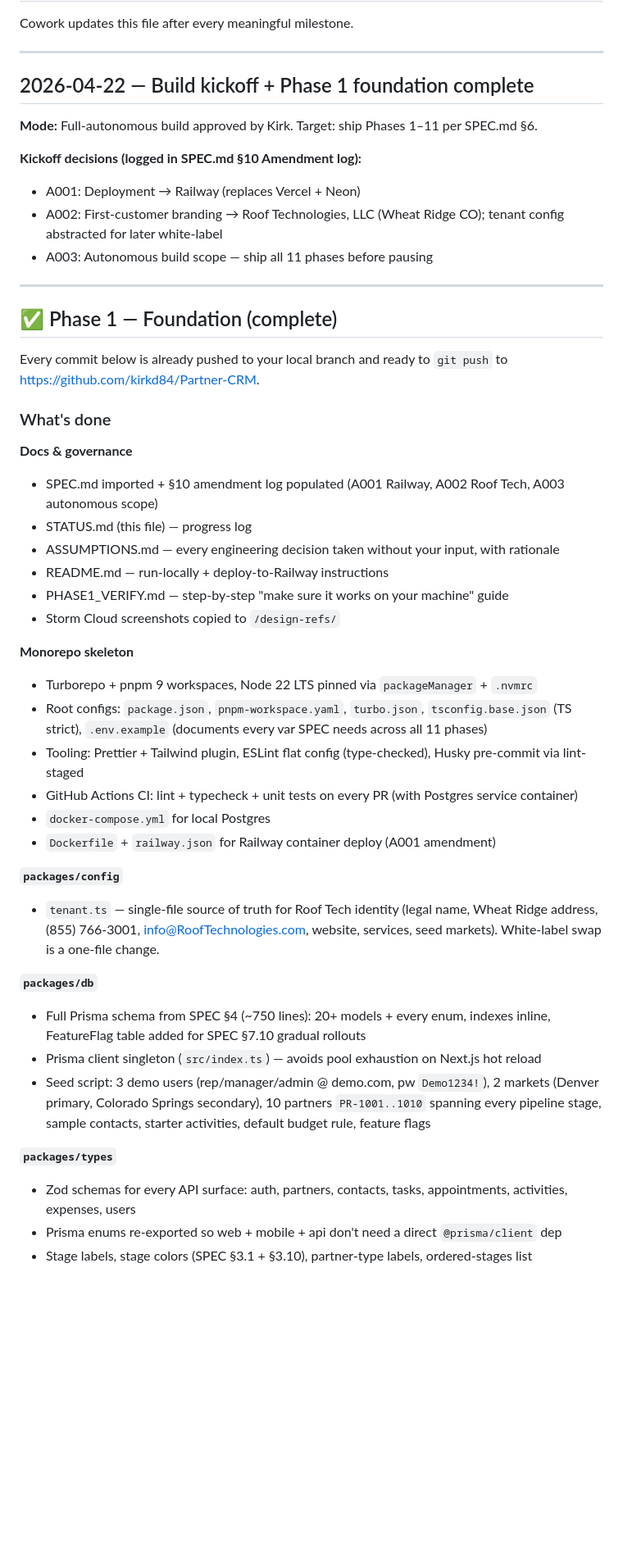
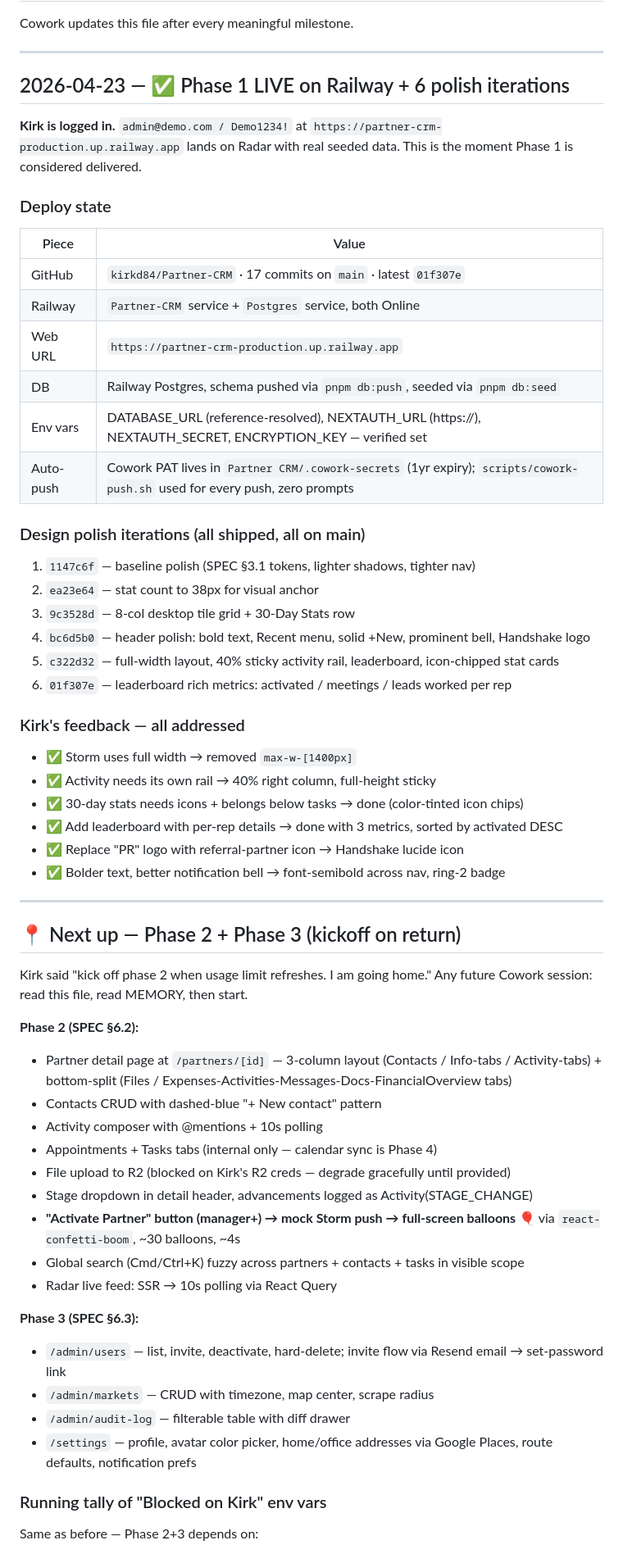
Before and after one commit to kirkd84/Partner-CRM, a Markdown page: STATUS.md, the part around one of its changes. Shown at 82% size. GitHub-like rendering; blank space fills up the shorter version.

```diff
--- a/STATUS.md
+++ b/STATUS.md
@@ -4,49 +4,68 @@ Cowork updates this file after every meaningful milestone.
 
 ---
 
-## 2026-04-22 — Build kickoff + Phase 1 foundation complete
+## 2026-04-23 — ✅ Phase 1 LIVE on Railway + 6 polish iterations
 
-**Mode:** Full-autonomous build approved by Kirk. Target: ship Phases 1–11 per SPEC.md §6.
+**Kirk is logged in.** `admin@demo.com / Demo1234!` at
+`https://partner-crm-production.up.railway.app` lands on Radar with
+real seeded data. This is the moment Phase 1 is considered delivered.
 
-**Kickoff decisions (logged in SPEC.md §10 Amendment log):**
-- A001: Deployment → Railway (replaces Vercel + Neon)
-- A002: First-customer branding → Roof Technologies, LLC (Wheat Ridge CO); tenant config abstracted for later white-label
-- A003: Autonomous build scope — ship all 11 phases before pausing
+### Deploy state
+
+| Piece     | Value                                                                                                                      |
+| --------- | -------------------------------------------------------------------------------------------------------------------------- |
+| GitHub    | `kirkd84/Partner-CRM` · 17 commits on `main` · latest `01f307e`                                                            |
+| Railway   | `Partner-CRM` service + `Postgres` service, both Online                                                                    |
+| Web URL   | `https://partner-crm-production.up.railway.app`                                                                            |
+| DB        | Railway Postgres, schema pushed via `pnpm db:push`, seeded via `pnpm db:seed`                                              |
+| Env vars  | DATABASE_URL (reference-resolved), NEXTAUTH_URL (https://), NEXTAUTH_SECRET, ENCRYPTION_KEY — verified set                 |
+| Auto-push | Cowork PAT lives in `Partner CRM/.cowork-secrets` (1yr expiry); `scripts/cowork-push.sh` used for every push, zero prompts |
+
+### Design polish iterations (all shipped, all on main)
+
+1. `1147c6f` — baseline polish (SPEC §3.1 tokens, lighter shadows, tighter nav)
+2. `ea23e64` — stat count to 38px for visual anchor
+3. `9c3528d` — 8-col desktop tile grid + 30-Day Stats row
+4. `bc6d5b0` — header polish: bold text, Recent menu, solid +New, prominent bell, Handshake logo
+5. `c322d32` — full-width layout, 40% sticky activity rail, leaderboard, icon-chipped stat cards
+6. `01f307e` — leaderboard rich metrics: activated / meetings / leads worked per rep
+
+### Kirk's feedback — all addressed
+
+- ✅ Storm uses full width → removed `max-w-[1400px]`
+- ✅ Activity needs its own rail → 40% right column, full-height sticky
+- ✅ 30-day stats needs icons + belongs below tasks → done (color-tinted icon chips)
+- ✅ Add leaderboard with per-rep details → done with 3 metrics, sorted by activated DESC
+- ✅ Replace "PR" logo with referral-partner icon → Handshake lucide icon
+- ✅ Bolder text, better notification bell → font-semibold across nav, ring-2 badge
 
 ---
 
-## ✅ Phase 1 — Foundation (complete)
+## 📍 Next up — Phase 2 + Phase 3 (kickoff on return)
 
-Every commit below is already pushed to your local branch and ready to `git push` to https://github.com/kirkd84/Partner-CRM.
+Kirk said "kick off phase 2 when usage limit refreshes. I am going home."
+Any future Cowork session: read this file, read MEMORY, then start.
 
-### What's done
+**Phase 2 (SPEC §6.2):**
 
-**Docs & governance**
-- SPEC.md imported + §10 amendment log populated (A001 Railway, A002 Roof Tech, A003 autonomous scope)
-- STATUS.md (this file) — progress log
-- ASSUMPTIONS.md — every engineering decision taken without your input, with rationale
-- README.md — run-locally + deploy-to-Railway instructions
-- PHASE1_VERIFY.md — step-by-step "make sure it works on your machine" guide
-- Storm Cloud screenshots copied to `/design-refs/`
+- Partner detail page at `/partners/[id]` — 3-column layout (Contacts / Info-tabs / Activity-tabs) + bottom-split (Files / Expenses-Activities-Messages-Docs-FinancialOverview tabs)
+- Contacts CRUD with dashed-blue "+ New contact" pattern
+- Activity composer with @mentions + 10s polling
+- Appointments + Tasks tabs (internal only — calendar sync is Phase 4)
+- File upload to R2 (blocked on Kirk's R2 creds — degrade gracefully until provided)
+- Stage dropdown in detail header, advancements logged as Activity(STAGE_CHANGE)
+- **"Activate Partner" button (manager+) → mock Storm push → full-screen balloons 🎈** via `react-confetti-boom`, ~30 balloons, ~4s
+- Global search (Cmd/Ctrl+K) fuzzy across partners + contacts + tasks in visible scope
+- Radar live feed: SSR → 10s polling via React Query
 
-**Monorepo skeleton**
-- Turborepo + pnpm 9 workspaces, Node 22 LTS pinned via `packageManager` + `.nvmrc`
-- Root configs: `package.json`, `pnpm-workspace.yaml`, `turbo.json`, `tsconfig.base.json` (TS strict), `.env.example` (documents every var SPEC needs across all 11 phases)
-- Tooling: Prettier + Tailwind plugin, ESLint flat config (type-checked), Husky pre-commit via lint-staged
-- GitHub Actions CI: lint + typecheck + unit tests on every PR (with Postgres service container)
-- `docker-compose.yml` for local Postgres
-- `Dockerfile` + `railway.json` for Railway container deploy (A001 amendment)
+**Phase 3 (SPEC §6.3):**
 
-**`packages/config`**
-- `tenant.ts` — single-file source of truth for Roof Tech identity (legal name, Wheat Ridge address, (855) 766-3001, info@RoofTechnologies.com, website, services, seed markets). White-label swap is a one-file change.
+- `/admin/users` — list, invite, deactivate, hard-delete; invite flow via Resend email → set-password link
+- `/admin/markets` — CRUD with timezone, map center, scrape radius
+- `/admin/audit-log` — filterable table with diff drawer
+- `/settings` — profile, avatar color picker, home/office addresses via Google Places, route defaults, notification prefs
 
-**`packages/db`**
-- Full Prisma schema from SPEC §4 (~750 lines): 20+ models + every enum, indexes inline, FeatureFlag table added for SPEC §7.10 gradual rollouts
-- Prisma client singleton (`src/index.ts`) — avoids pool exhaustion on Next.js hot reload
-- Seed script: 3 demo users (rep/manager/admin @ demo.com, pw `Demo1234!`), 2 markets (Denver primary, Colorado Springs secondary), 10 partners `PR-1001..1010` spanning every pipeline stage, sample contacts, starter activities, default budget rule, feature flags
+### Running tally of "Blocked on Kirk" env vars
 
-**`packages/types`**
-- Zod schemas for every API surface: auth, partners, contacts, tasks, appointments, activities, expenses, users
-- Prisma enums re-exported so web + mobile + api don't need a direct `@prisma/client` dep
-- Stage labels, stage colors (SPEC §3.1 + §3.10), partner-type labels, ordered-stages list
+Same as before — Phase 2+3 depends on:
 
```
Also changed, not shown: other parts of STATUS.md (+6 -101 lines).
